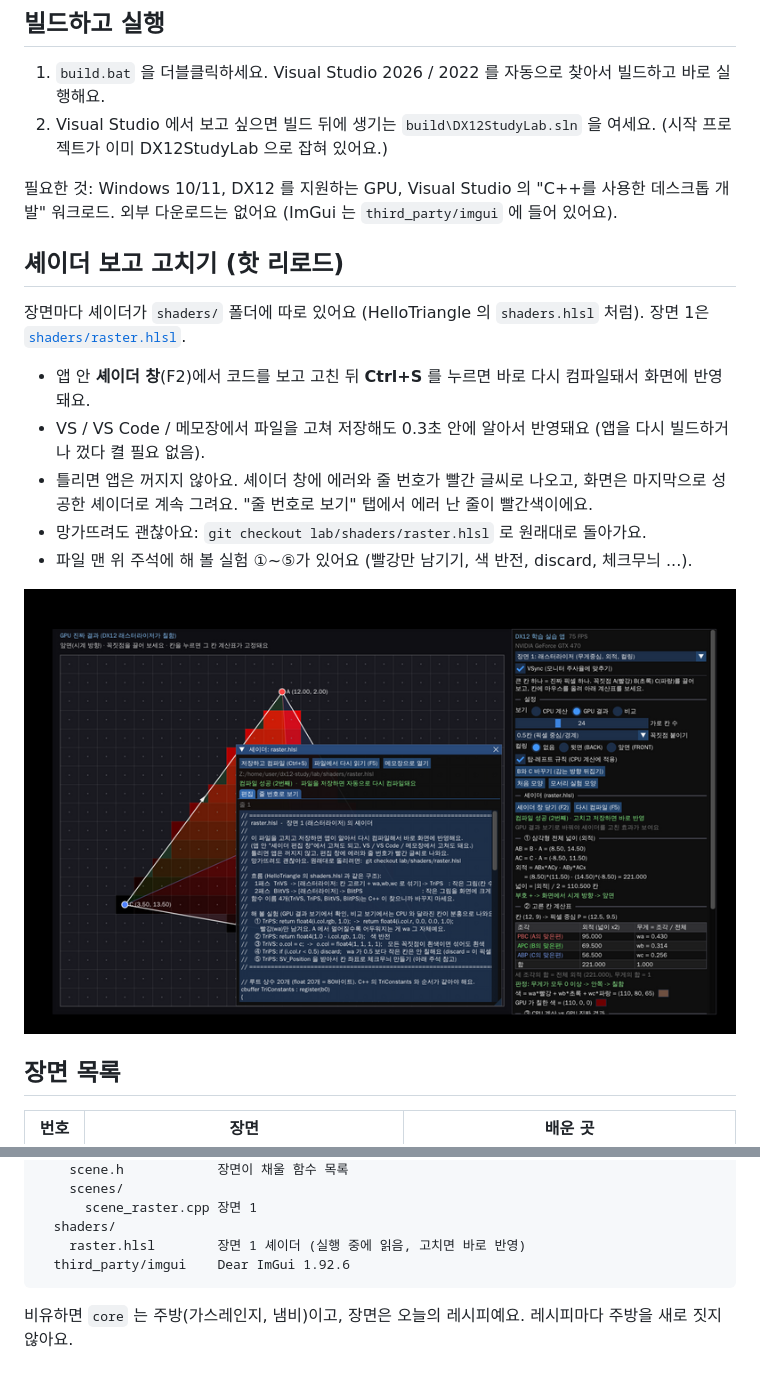
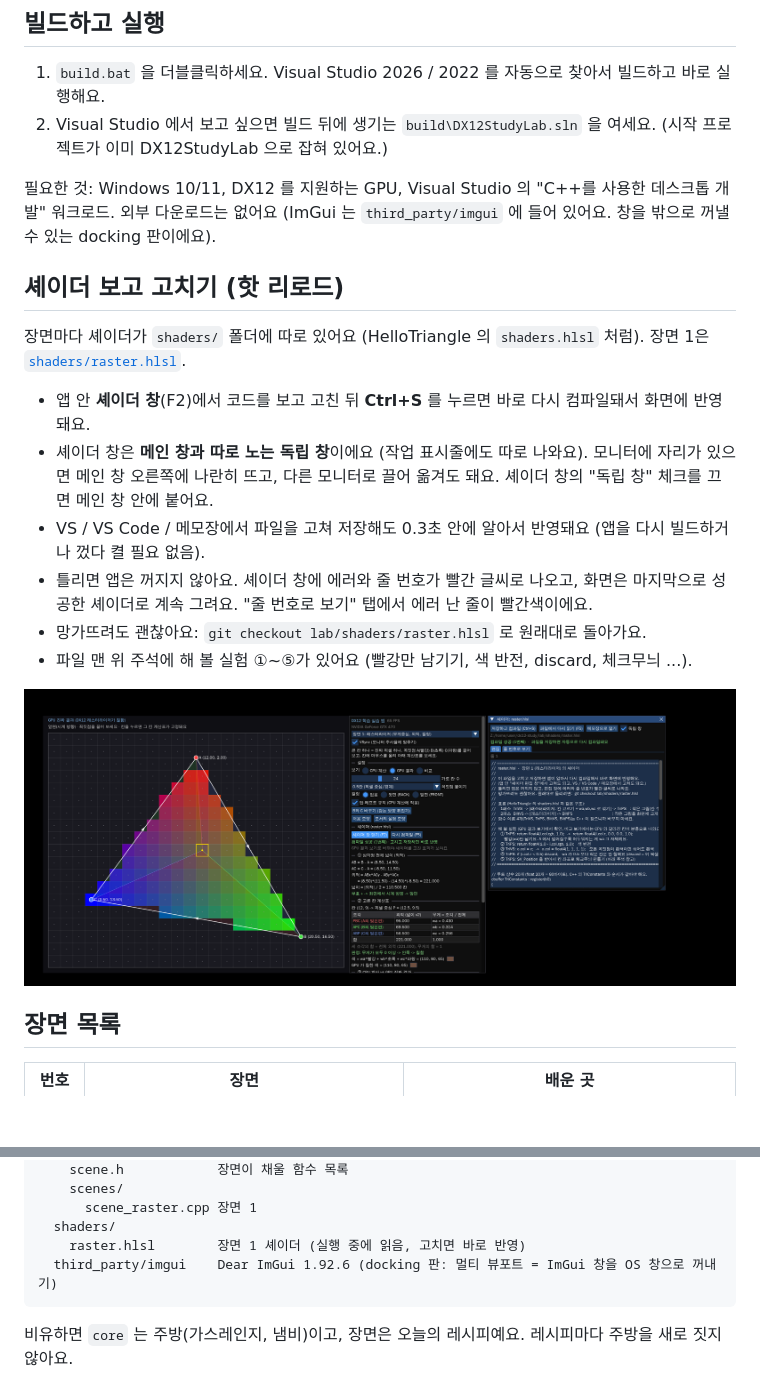
Before and after one commit to wjrm600/dx12-study, a Markdown page: lab/README.md, 2 parts joined by grey strips. Drawn GitHub-style; pictures changed too: lab/docs/shader-window-detached.png (added); blank space fills up the shorter version.

Commit message:
lab: 셰이더 창을 메인 창 밖 독립 OS 창으로 (ImGui docking 판 멀티 뷰포트)
Co-Authored-By: Claude Opus 5.5 <noreply@anthropic.com>
Claude-Session: https://claude.ai/code/session_01YK11jhJvDtMr6114rc45Jg

````diff
--- a/lab/README.md
+++ b/lab/README.md
@@ -14,19 +14,20 @@
 2. Visual Studio 에서 보고 싶으면 빌드 뒤에 생기는 `build\DX12StudyLab.sln` 을 여세요. (시작 프로젝트가 이미 DX12StudyLab 으로 잡혀 있어요.)
 
 필요한 것: Windows 10/11, DX12 를 지원하는 GPU, Visual Studio 의 "C++를 사용한 데스크톱 개발" 워크로드.
-외부 다운로드는 없어요 (ImGui 는 `third_party/imgui` 에 들어 있어요).
+외부 다운로드는 없어요 (ImGui 는 `third_party/imgui` 에 들어 있어요. 창을 밖으로 꺼낼 수 있는 docking 판이에요).
 
 ## 셰이더 보고 고치기 (핫 리로드)
 
 장면마다 셰이더가 `shaders/` 폴더에 따로 있어요 (HelloTriangle 의 `shaders.hlsl` 처럼). 장면 1은 [`shaders/raster.hlsl`](shaders/raster.hlsl).
 
 - 앱 안 **셰이더 창**(F2)에서 코드를 보고 고친 뒤 **Ctrl+S** 를 누르면 바로 다시 컴파일돼서 화면에 반영돼요.
+- 셰이더 창은 **메인 창과 따로 노는 독립 창**이에요 (작업 표시줄에도 따로 나와요). 모니터에 자리가 있으면 메인 창 오른쪽에 나란히 뜨고, 다른 모니터로 끌어 옮겨도 돼요. 셰이더 창의 "독립 창" 체크를 끄면 메인 창 안에 붙어요.
 - VS / VS Code / 메모장에서 파일을 고쳐 저장해도 0.3초 안에 알아서 반영돼요 (앱을 다시 빌드하거나 껐다 켤 필요 없음).
 - 틀리면 앱은 꺼지지 않아요. 셰이더 창에 에러와 줄 번호가 빨간 글씨로 나오고, 화면은 마지막으로 성공한 셰이더로 계속 그려요. "줄 번호로 보기" 탭에서 에러 난 줄이 빨간색이에요.
 - 망가뜨려도 괜찮아요: `git checkout lab/shaders/raster.hlsl` 로 원래대로 돌아가요.
 - 파일 맨 위 주석에 해 볼 실험 ①~⑤가 있어요 (빨강만 남기기, 색 반전, discard, 체크무늬 ...).
 
-![셰이더 창](docs/shader-editor.png)
+![독립 셰이더 창](docs/shader-window-detached.png)
 
 ## 장면 목록
 
@@ -108,7 +109,7 @@ lab/
       scene_raster.cpp 장면 1
   shaders/
     raster.hlsl        장면 1 셰이더 (실행 중에 읽음, 고치면 바로 반영)
-  third_party/imgui    Dear ImGui 1.92.6
+  third_party/imgui    Dear ImGui 1.92.6 (docking 판: 멀티 뷰포트 = ImGui 창을 OS 창으로 꺼내기)
 ```
 
 비유하면 `core` 는 주방(가스레인지, 냄비)이고, 장면은 오늘의 레시피예요. 레시피마다 주방을 새로 짓지 않아요.
````
Also changed, not shown: 13 other files.
